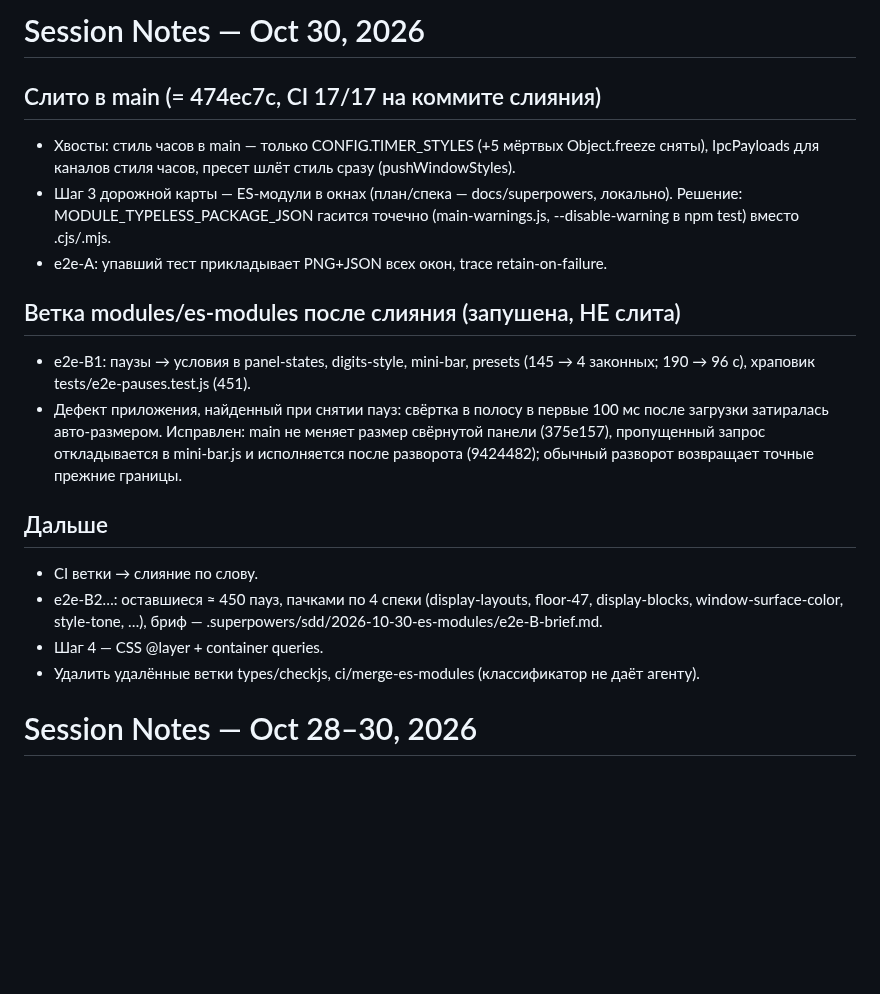
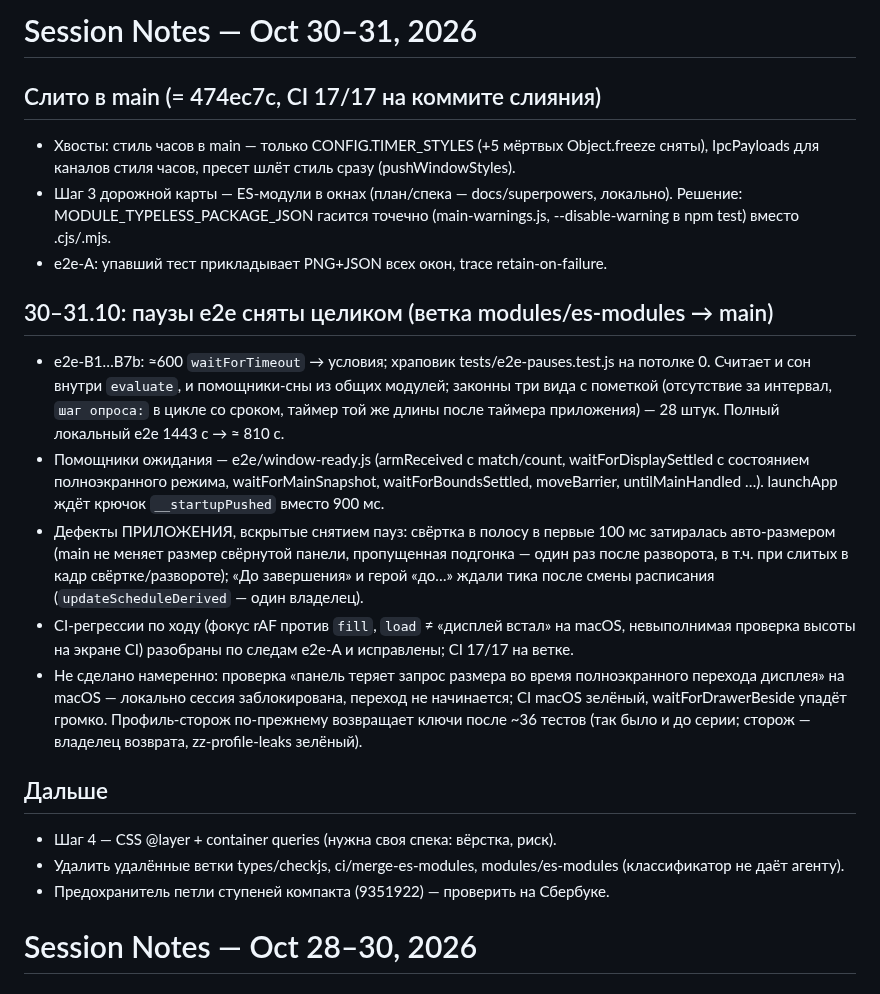
Before and after one commit to Jkaotlic/timer-widget, a Markdown page: SESSION.md, the part around the change. GitHub-like rendering; blank space fills up the shorter version.

Commit message:
docs(session): 31.10 — паузы e2e сняты целиком, два дефекта приложения, что дальше
Co-Authored-By: Claude Opus 5.5 <noreply@anthropic.com>

```diff
--- a/SESSION.md
+++ b/SESSION.md
@@ -1,4 +1,4 @@
-# Session Notes — Oct 30, 2026
+# Session Notes — Oct 30–31, 2026
 
 ## Слито в main (= 474ec7c, CI 17/17 на коммите слияния)
 
@@ -10,25 +10,37 @@
   (main-warnings.js, --disable-warning в npm test) вместо .cjs/.mjs.
 - e2e-A: упавший тест прикладывает PNG+JSON всех окон, trace retain-on-failure.
 
-## Ветка modules/es-modules после слияния (запушена, НЕ слита)
-
-- e2e-B1: паузы → условия в panel-states, digits-style, mini-bar, presets
-  (145 → 4 законных; 190 → 96 с), храповик tests/e2e-pauses.test.js (451).
-- Дефект приложения, найденный при снятии пауз: свёртка в полосу в первые
-  100 мс после загрузки затиралась авто-размером. Исправлен: main не меняет
-  размер свёрнутой панели (375e157), пропущенный запрос откладывается в
-  mini-bar.js и исполняется после разворота (9424482); обычный разворот
-  возвращает точные прежние границы.
+## 30–31.10: паузы e2e сняты целиком (ветка modules/es-modules → main)
+
+- e2e-B1…B7b: ≈600 `waitForTimeout` → условия; храповик
+  tests/e2e-pauses.test.js на потолке 0. Считает и сон внутри `evaluate`, и
+  помощники-сны из общих модулей; законны три вида с пометкой (отсутствие за
+  интервал, `шаг опроса:` в цикле со сроком, таймер той же длины после таймера
+  приложения) — 28 штук. Полный локальный e2e 1443 с → ≈ 810 с.
+- Помощники ожидания — e2e/window-ready.js (armReceived с match/count,
+  waitForDisplaySettled с состоянием полноэкранного режима, waitForMainSnapshot,
+  waitForBoundsSettled, moveBarrier, untilMainHandled …). launchApp ждёт
+  крючок `__startupPushed` вместо 900 мс.
+- Дефекты ПРИЛОЖЕНИЯ, вскрытые снятием пауз: свёртка в полосу в первые 100 мс
+  затиралась авто-размером (main не меняет размер свёрнутой панели, пропущенная
+  подгонка — один раз после разворота, в т.ч. при слитых в кадр
+  свёртке/развороте); «До завершения» и герой «до…» ждали тика после смены
+  расписания (`updateScheduleDerived` — один владелец).
+- CI-регрессии по ходу (фокус rAF против `fill`, `load` ≠ «дисплей встал» на
+  macOS, невыполнимая проверка высоты на экране CI) разобраны по следам
+  e2e-A и исправлены; CI 17/17 на ветке.
+- Не сделано намеренно: проверка «панель теряет запрос размера во время
+  полноэкранного перехода дисплея» на macOS — локально сессия заблокирована,
+  переход не начинается; CI macOS зелёный, waitForDrawerBeside упадёт громко.
+  Профиль-сторож по-прежнему возвращает ключи после ~36 тестов (так было и до
+  серии; сторож — владелец возврата, zz-profile-leaks зелёный).
 
 ## Дальше
 
-- CI ветки → слияние по слову.
-- e2e-B2…: оставшиеся ≈ 450 пауз, пачками по 4 спеки (display-layouts,
-  floor-47, display-blocks, window-surface-color, style-tone, …), бриф —
-  .superpowers/sdd/2026-10-30-es-modules/e2e-B-brief.md.
-- Шаг 4 — CSS @layer + container queries.
-- Удалить удалённые ветки types/checkjs, ci/merge-es-modules (классификатор
-  не даёт агенту).
+- Шаг 4 — CSS @layer + container queries (нужна своя спека: вёрстка, риск).
+- Удалить удалённые ветки types/checkjs, ci/merge-es-modules, modules/es-modules
+  (классификатор не даёт агенту).
+- Предохранитель петли ступеней компакта (9351922) — проверить на Сбербуке.
 
 # Session Notes — Oct 28–30, 2026
 
```
